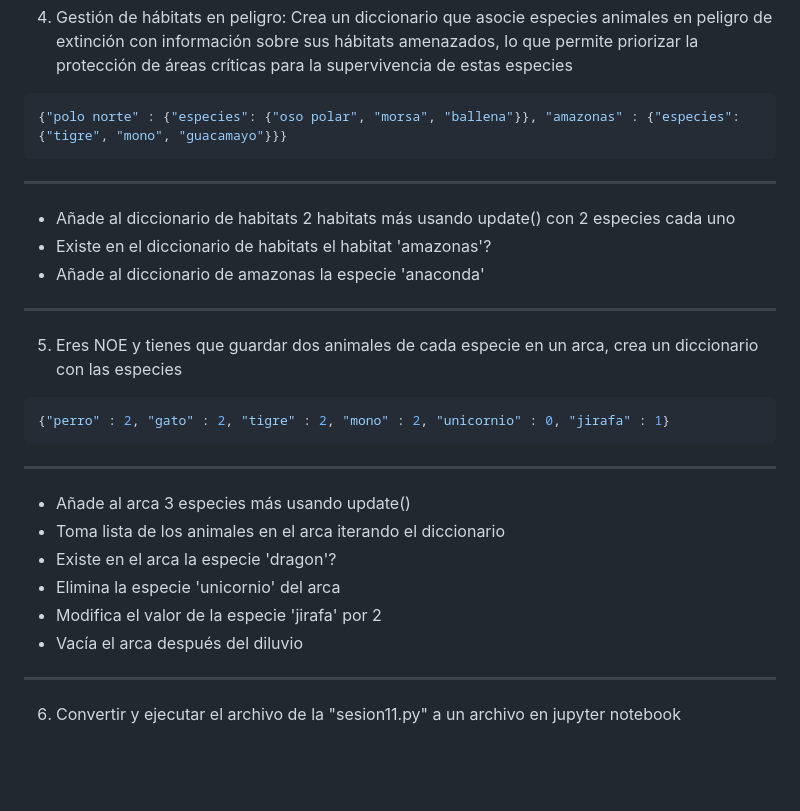
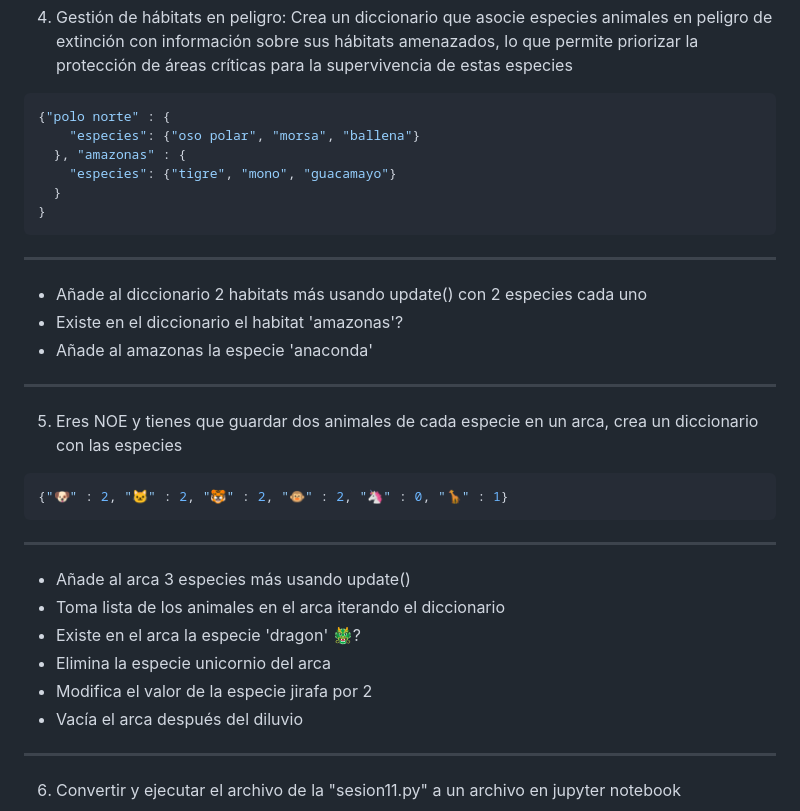
Before and after one commit to python-la-paz/python-study-group-fundamentals, a Markdown page: content/sesion11/Readme.md, the part around the change. Rendered like a GitHub page; blank space fills up the shorter version.

Commit message:
fix(sesion11): Update habitat dictionary exercises for clarity and consistency

````diff
--- a/content/sesion11/Readme.md
+++ b/content/sesion11/Readme.md
@@ -752,27 +752,32 @@ Subir la carpeta a su repositorio en GitHub cuando termine los retos
 4. Gestión de hábitats en peligro: Crea un diccionario que asocie especies animales en peligro de extinción con información sobre sus hábitats amenazados, lo que permite priorizar la protección de áreas críticas para la supervivencia de estas especies
 
 ```python
-{"polo norte" : {"especies": {"oso polar", "morsa", "ballena"}}, "amazonas" : {"especies": {"tigre", "mono", "guacamayo"}}}
+{"polo norte" : {
+    "especies": {"oso polar", "morsa", "ballena"}
+  }, "amazonas" : {
+    "especies": {"tigre", "mono", "guacamayo"}
+  }
+}
 ```
 
 ---
- - Añade al diccionario de habitats 2 habitats más usando update() con 2 especies cada uno
- - Existe en el diccionario de habitats el habitat 'amazonas'?
- - Añade al diccionario de amazonas la especie 'anaconda'
+ - Añade al diccionario 2 habitats más usando update() con 2 especies cada uno
+ - Existe en el diccionario el habitat 'amazonas'?
+ - Añade al amazonas la especie 'anaconda'
 
 ---
 5. Eres NOE y tienes que guardar dos animales de cada especie en un arca, crea un diccionario con las especies
 
 ```python
-{"perro" : 2, "gato" : 2, "tigre" : 2, "mono" : 2, "unicornio" : 0, "jirafa" : 1}
+{"🐶" : 2, "🐱" : 2, "🐯" : 2, "🐵" : 2, "🦄" : 0, "🦒" : 1}
 ```
 
 ---
  - Añade al arca 3 especies más usando update()
  - Toma lista de los animales en el arca iterando el diccionario
- - Existe en el arca la especie 'dragon'?
- - Elimina la especie 'unicornio' del arca
- - Modifica el valor de la especie 'jirafa' por 2
+ - Existe en el arca la especie 'dragon' 🐲?
+ - Elimina la especie unicornio del arca
+ - Modifica el valor de la especie jirafa por 2
  - Vacía el arca después del diluvio
 
 ---
````
